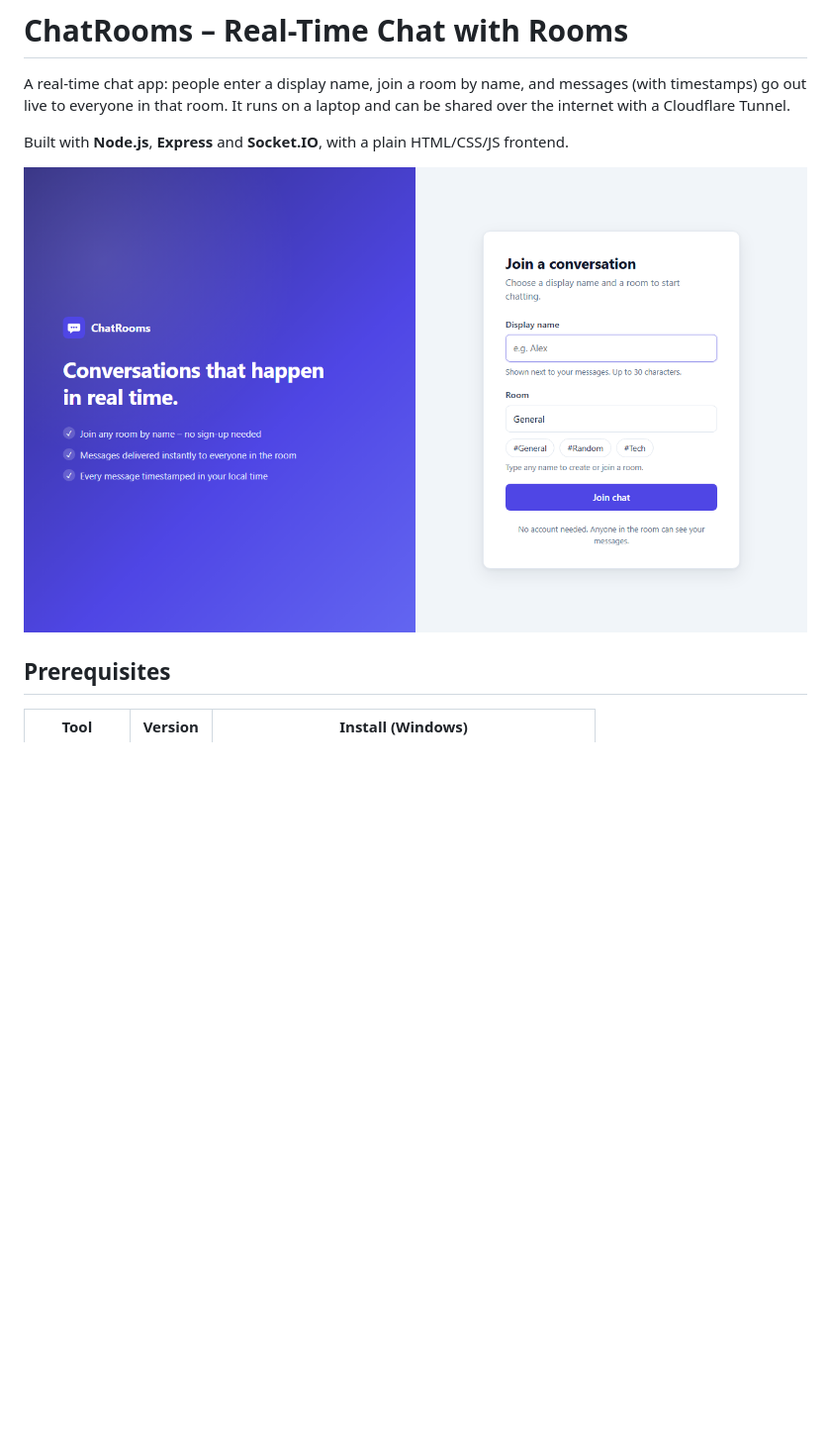
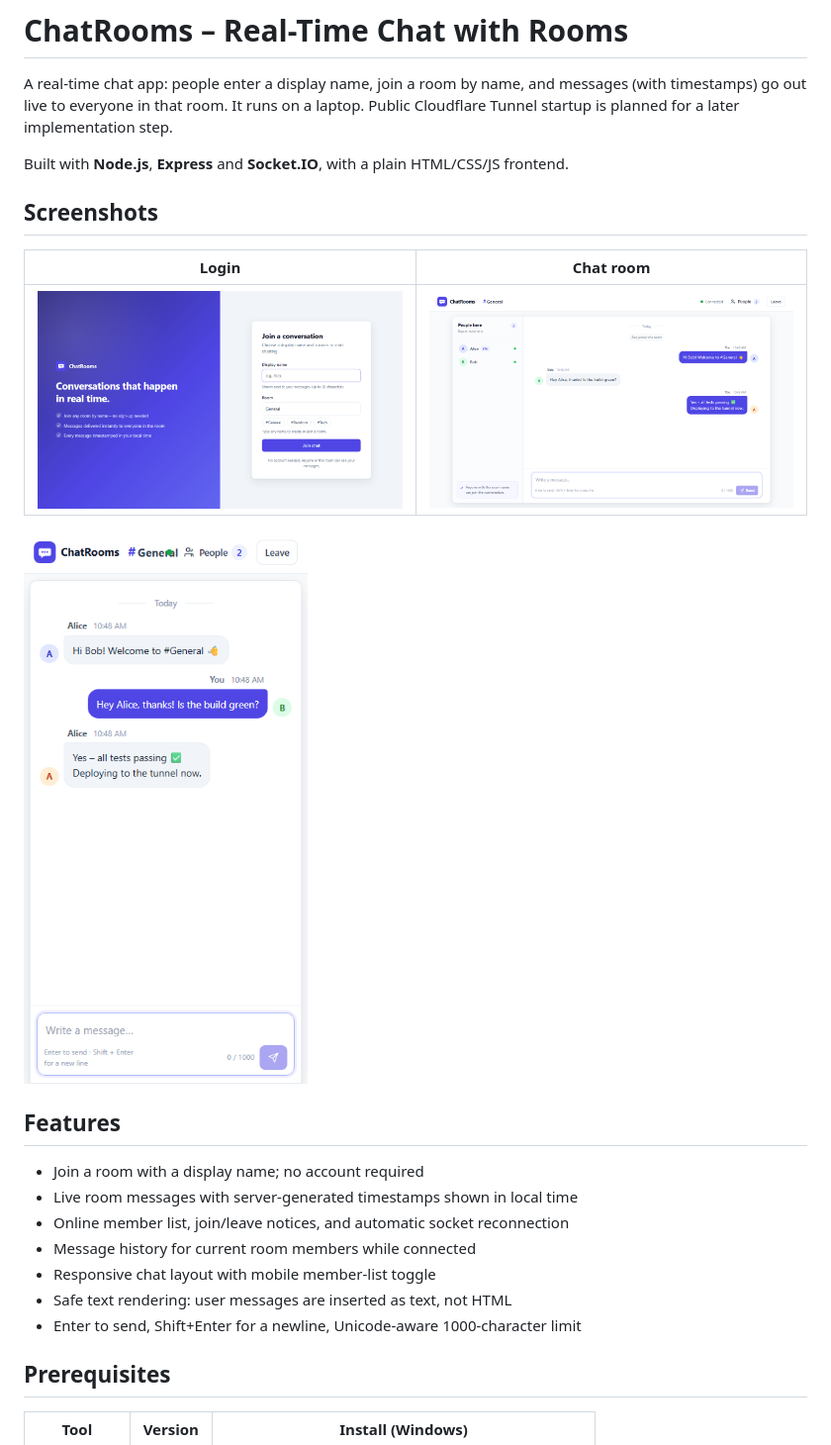
Before and after one commit to logeshps02/chat_room_project_Assessment, a Markdown page: README.md, the part around the change. Shown at 99% size. Rendered like a GitHub page; pictures changed too: docs/screenshots/chat-desktop.png (added), docs/screenshots/chat-mobile.png (added); blank space fills up the shorter version.

Commit message:
feat(ui): chat room with live messages and timestamps (#5)
Co-authored-by: Copilot <223556219+Copilot@users.noreply.github.com>

```diff
--- a/README.md
+++ b/README.md
@@ -2,11 +2,27 @@
 
 A real-time chat app: people enter a display name, join a room by name, and
 messages (with timestamps) go out live to everyone in that room. It runs on a
-laptop and can be shared over the internet with a Cloudflare Tunnel.
+laptop. Public Cloudflare Tunnel startup is planned for a later implementation step.
 
 Built with **Node.js**, **Express** and **Socket.IO**, with a plain HTML/CSS/JS frontend.
 
-![Login page](docs/screenshots/login-desktop.png)
+## Screenshots
+
+| Login                                             | Chat room                                                  |
+| ------------------------------------------------- | ---------------------------------------------------------- |
+| ![Login page](docs/screenshots/login-desktop.png) | ![Chat room on desktop](docs/screenshots/chat-desktop.png) |
+
+![Chat room on mobile](docs/screenshots/chat-mobile.png)
+
+## Features
+
+- Join a room with a display name; no account required
+- Live room messages with server-generated timestamps shown in local time
+- Online member list, join/leave notices, and automatic socket reconnection
+- Message history for current room members while connected
+- Responsive chat layout with mobile member-list toggle
+- Safe text rendering: user messages are inserted as text, not HTML
+- Enter to send, Shift+Enter for a newline, Unicode-aware 1000-character limit
 
 ## Prerequisites
 
```
Also changed, not shown: 6 other files.
